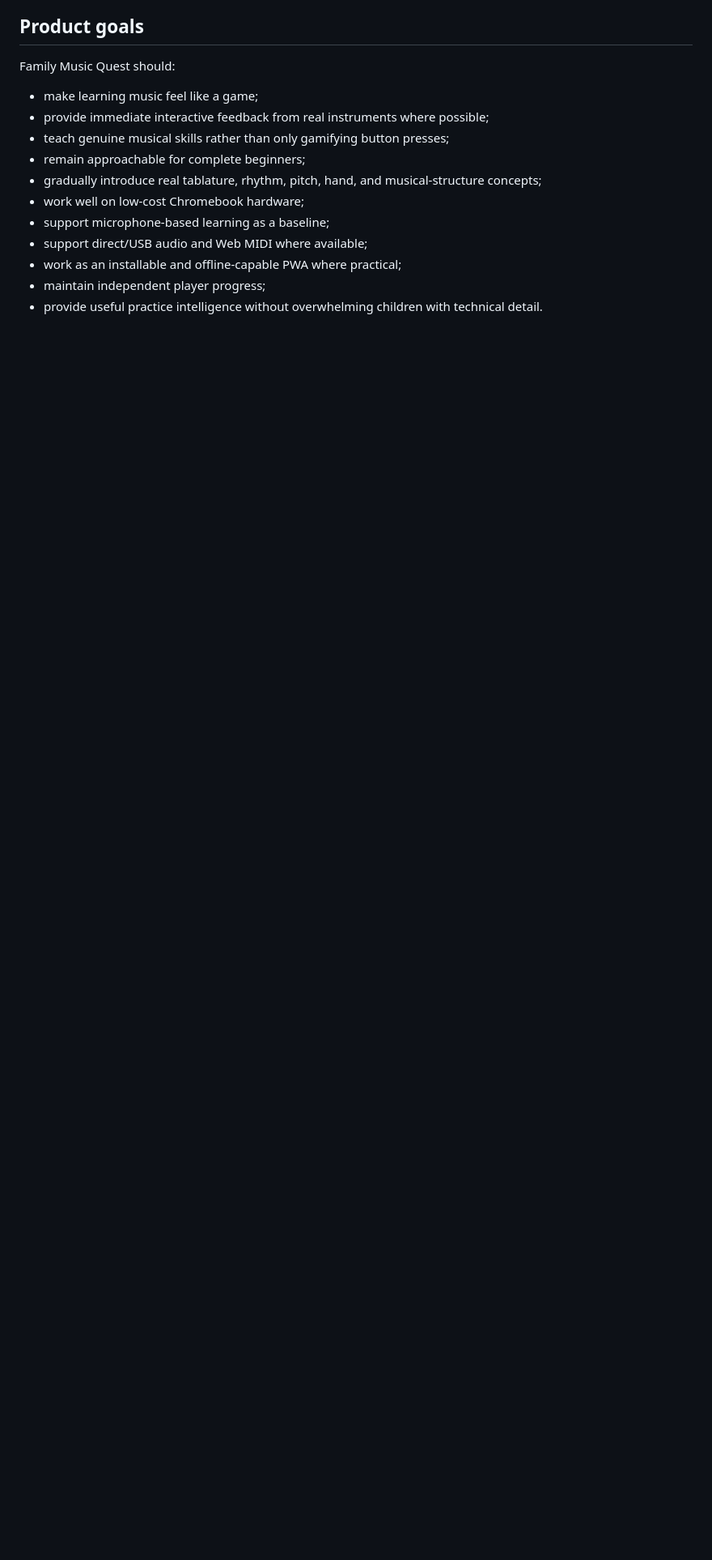
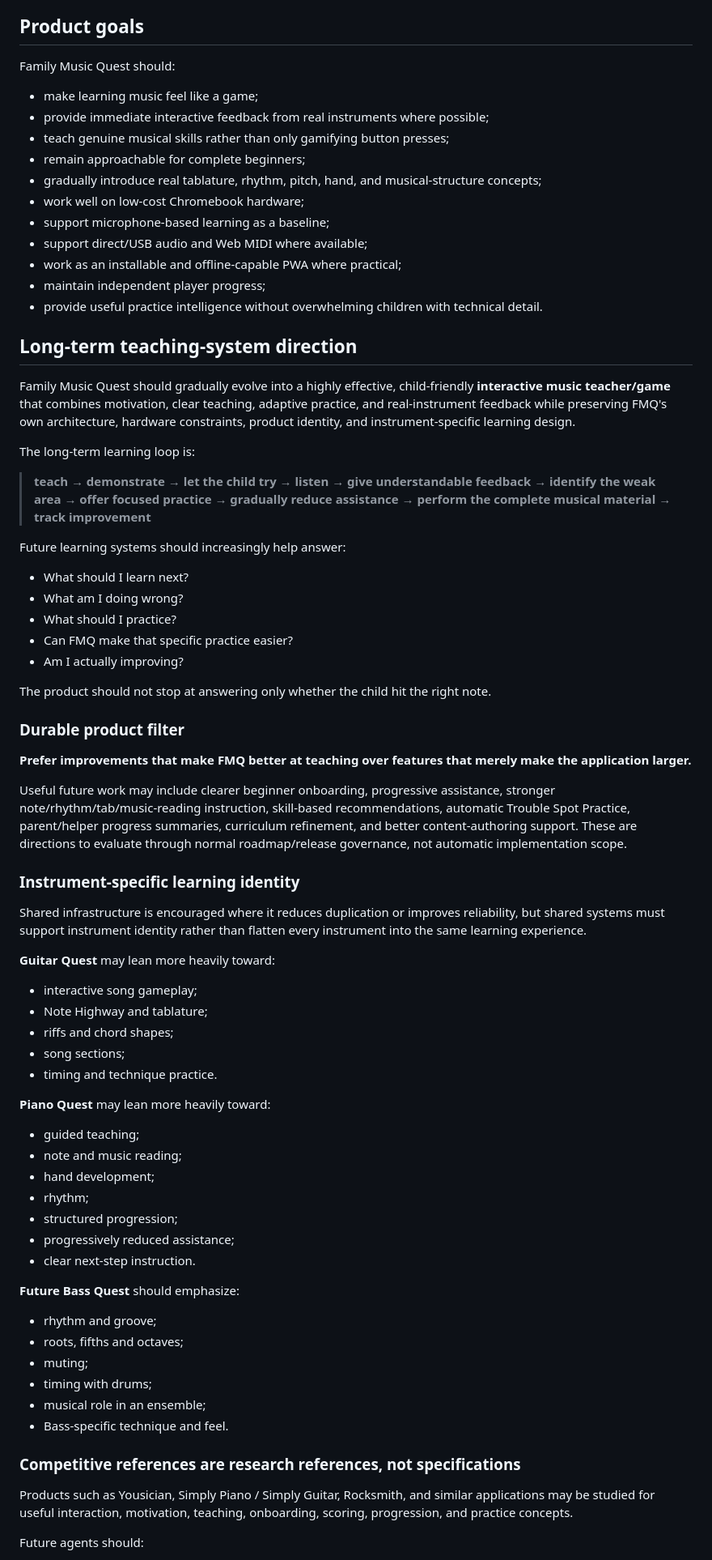
Before and after one commit to 81chev8tte-maker/tuckers-guitar-trainer, a Markdown page: PROJECT.md, the part around one of its changes. Shown at 81% size. Drawn GitHub-style; blank space fills up the shorter version.

Commit message:
docs: record long-term adaptive teaching direction

```diff
--- a/PROJECT.md
+++ b/PROJECT.md
@@ -28,3 +28,65 @@ Family Music Quest should:
 - work as an installable and offline-capable PWA where practical;
 - maintain independent player progress;
 - provide useful practice intelligence without overwhelming children with technical detail.
+
+## Long-term teaching-system direction
+
+Family Music Quest should gradually evolve into a highly effective, child-friendly **interactive music teacher/game** that combines motivation, clear teaching, adaptive practice, and real-instrument feedback while preserving FMQ's own architecture, hardware constraints, product identity, and instrument-specific learning design.
+
+The long-term learning loop is:
+
+> **teach → demonstrate → let the child try → listen → give understandable feedback → identify the weak area → offer focused practice → gradually reduce assistance → perform the complete musical material → track improvement**
+
+Future learning systems should increasingly help answer:
+
+- What should I learn next?
+- What am I doing wrong?
+- What should I practice?
+- Can FMQ make that specific practice easier?
+- Am I actually improving?
+
+The product should not stop at answering only whether the child hit the right note.
+
+### Durable product filter
+
+**Prefer improvements that make FMQ better at teaching over features that merely make the application larger.**
+
+Useful future work may include clearer beginner onboarding, progressive assistance, stronger note/rhythm/tab/music-reading instruction, skill-based recommendations, automatic Trouble Spot Practice, parent/helper progress summaries, curriculum refinement, and better content-authoring support. These are directions to evaluate through normal roadmap/release governance, not automatic implementation scope.
+
+### Instrument-specific learning identity
+
+Shared infrastructure is encouraged where it reduces duplication or improves reliability, but shared systems must support instrument identity rather than flatten every instrument into the same learning experience.
+
+**Guitar Quest** may lean more heavily toward:
+
+- interactive song gameplay;
+- Note Highway and tablature;
+- riffs and chord shapes;
+- song sections;
+- timing and technique practice.
+
+**Piano Quest** may lean more heavily toward:
+
+- guided teaching;
+- note and music reading;
+- hand development;
+- rhythm;
+- structured progression;
+- progressively reduced assistance;
+- clear next-step instruction.
+
+**Future Bass Quest** should emphasize:
+
+- rhythm and groove;
+- roots, fifths and octaves;
+- muting;
+- timing with drums;
+- musical role in an ensemble;
+- Bass-specific technique and feel.
+
+### Competitive references are research references, not specifications
+
+Products such as Yousician, Simply Piano / Simply Guitar, Rocksmith, and similar applications may be studied for useful interaction, motivation, teaching, onboarding, scoring, progression, and practice concepts.
+
+Future agents should:
+
```
Also changed, not shown: other parts of PROJECT.md (+9 -0 lines).
